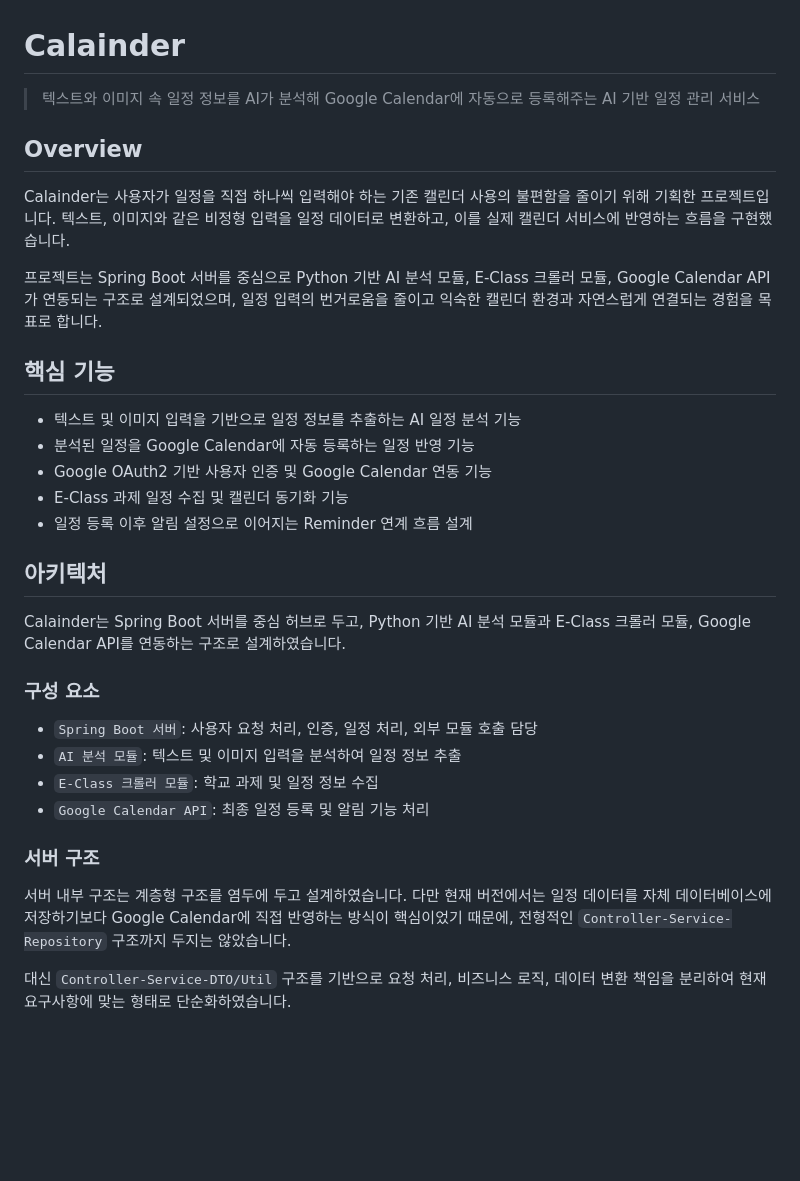
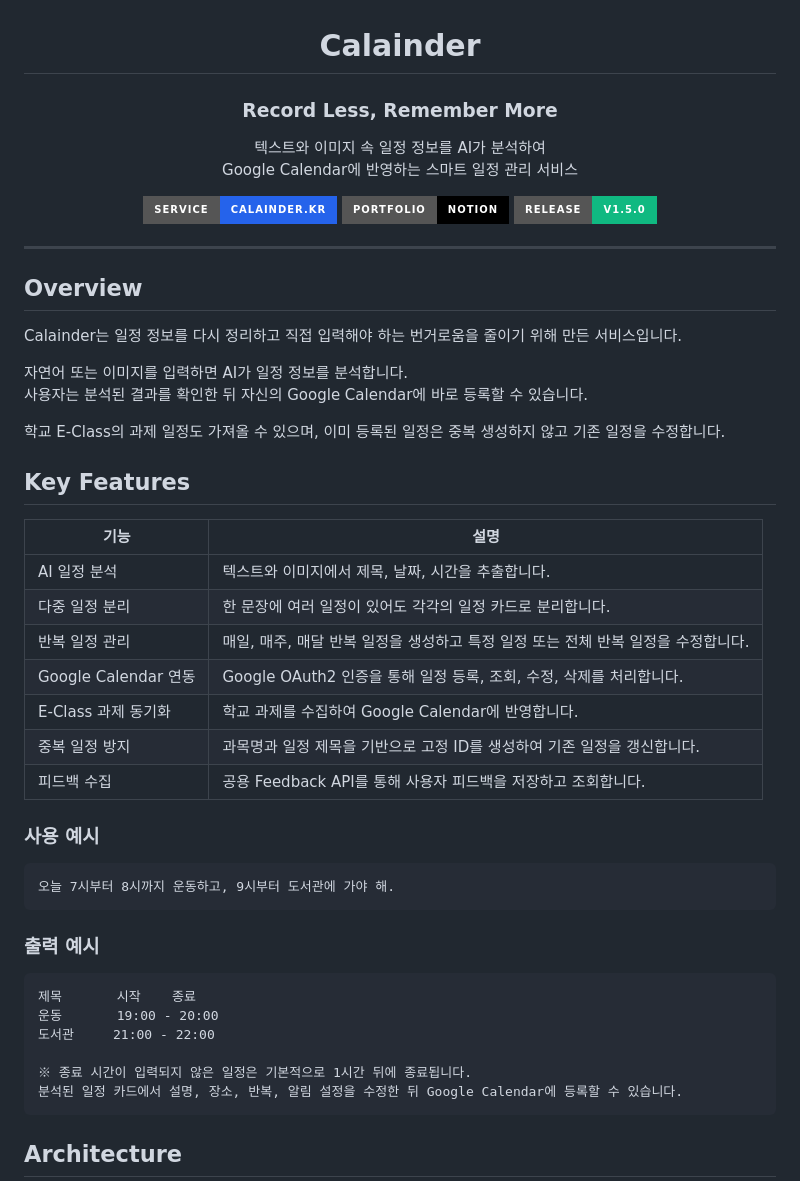
Before and after one commit to gasic37200/Calainder, a Markdown page: README.md, the part around one of its changes. Drawn GitHub-style; badges without logos; blank space fills up the shorter version.

Commit message:
docs: Calainder README 개편

````diff
--- a/README.md
+++ b/README.md
@@ -1,36 +3,55 @@
 # Calainder
 
-> 텍스트와 이미지 속 일정 정보를 AI가 분석해 Google Calendar에 자동으로 등록해주는 AI 기반 일정 관리 서비스
+### Record Less, Remember More
+
+텍스트와 이미지 속 일정 정보를 AI가 분석하여<br>
+Google Calendar에 반영하는 스마트 일정 관리 서비스
+
+[![Service](https://img.shields.io/badge/Service-calainder.kr-2563EB?style=for-the-badge)](https://calainder.kr)
+[![Portfolio](https://img.shields.io/badge/Portfolio-Notion-000000?style=for-the-badge&logo=notion)](https://www.notion.so/33c49c16438d80bda22ac562b87e84e4)
+[![Release](https://img.shields.io/badge/Release-v1.5.0-10B981?style=for-the-badge)](https://github.com/gasic37200/Calainder)
+
+</div>
+
+---
 
 ## Overview
 
-Calainder는 사용자가 일정을 직접 하나씩 입력해야 하는 기존 캘린더 사용의 불편함을 줄이기 위해 기획한 프로젝트입니다.
-텍스트, 이미지와 같은 비정형 입력을 일정 데이터로 변환하고, 이를 실제 캘린더 서비스에 반영하는 흐름을 구현했습니다.
+Calainder는 일정 정보를 다시 정리하고 직접 입력해야 하는 번거로움을 줄이기 위해 만든 서비스입니다.
 
-프로젝트는 Spring Boot 서버를 중심으로 Python 기반 AI 분석 모듈, E-Class 크롤러 모듈, Google Calendar API가 연동되는 구조로 설계되었으며, 일정 입력의 번거로움을 줄이고 익숙한 캘린더 환경과 자연스럽게 연결되는 경험을 목표로 합니다.
+자연어 또는 이미지를 입력하면 AI가 일정 정보를 분석합니다.<br>
+사용자는 분석된 결과를 확인한 뒤 자신의 Google Calendar에 바로 등록할 수 있습니다.
 
-## 핵심 기능
+학교 E-Class의 과제 일정도 가져올 수 있으며, 이미 등록된 일정은 중복 생성하지 않고 기존 일정을 수정합니다.
 
-- 텍스트 및 이미지 입력을 기반으로 일정 정보를 추출하는 AI 일정 분석 기능
-- 분석된 일정을 Google Calendar에 자동 등록하는 일정 반영 기능
-- Google OAuth2 기반 사용자 인증 및 Google Calendar 연동 기능
-- E-Class 과제 일정 수집 및 캘린더 동기화 기능
-- 일정 등록 이후 알림 설정으로 이어지는 Reminder 연계 흐름 설계
+## Key Features
 
-## 아키텍처
+| 기능 | 설명 |
+|---|---|
+| AI 일정 분석 | 텍스트와 이미지에서 제목, 날짜, 시간을 추출합니다. |
+| 다중 일정 분리 | 한 문장에 여러 일정이 있어도 각각의 일정 카드로 분리합니다. |
+| 반복 일정 관리 | 매일, 매주, 매달 반복 일정을 생성하고 특정 일정 또는 전체 반복 일정을 수정합니다. |
+| Google Calendar 연동 | Google OAuth2 인증을 통해 일정 등록, 조회, 수정, 삭제를 처리합니다. |
+| E-Class 과제 동기화 | 학교 과제를 수집하여 Google Calendar에 반영합니다. |
+| 중복 일정 방지 | 과목명과 일정 제목을 기반으로 고정 ID를 생성하여 기존 일정을 갱신합니다. |
+| 피드백 수집 | 공용 Feedback API를 통해 사용자 피드백을 저장하고 조회합니다. |
 
-Calainder는 Spring Boot 서버를 중심 허브로 두고, Python 기반 AI 분석 모듈과 E-Class 크롤러 모듈, Google Calendar API를 연동하는 구조로 설계하였습니다.
+### 사용 예시
 
-### 구성 요소
+```text
+오늘 7시부터 8시까지 운동하고, 9시부터 도서관에 가야 해.
+```
 
-- `Spring Boot 서버`: 사용자 요청 처리, 인증, 일정 처리, 외부 모듈 호출 담당
-- `AI 분석 모듈`: 텍스트 및 이미지 입력을 분석하여 일정 정보 추출
-- `E-Class 크롤러 모듈`: 학교 과제 및 일정 정보 수집
-- `Google Calendar API`: 최종 일정 등록 및 알림 기능 처리
+### 출력 예시
 
-### 서버 구조
+```text
+제목       시작    종료
+운동       19:00 - 20:00
+도서관     21:00 - 22:00
 
-서버 내부 구조는 계층형 구조를 염두에 두고 설계하였습니다. 다만 현재 버전에서는 일정 데이터를 자체 데이터베이스에 저장하기보다 Google Calendar에 직접 반영하는 방식이 핵심이었기 때문에, 전형적인 `Controller-Service-Repository` 구조까지 두지는 않았습니다.
+※ 종료 시간이 입력되지 않은 일정은 기본적으로 1시간 뒤에 종료됩니다.
+분석된 일정 카드에서 설명, 장소, 반복, 알림 설정을 수정한 뒤 Google Calendar에 등록할 수 있습니다.
+```
 
-대신 `Controller-Service-DTO/Util` 구조를 기반으로 요청 처리, 비즈니스 로직, 데이터 변환 책임을 분리하여 현재 요구사항에 맞는 형태로 단순화하였습니다.
+## Architecture
 
````
Also changed, not shown: other parts of README.md (+173 -44 lines).
